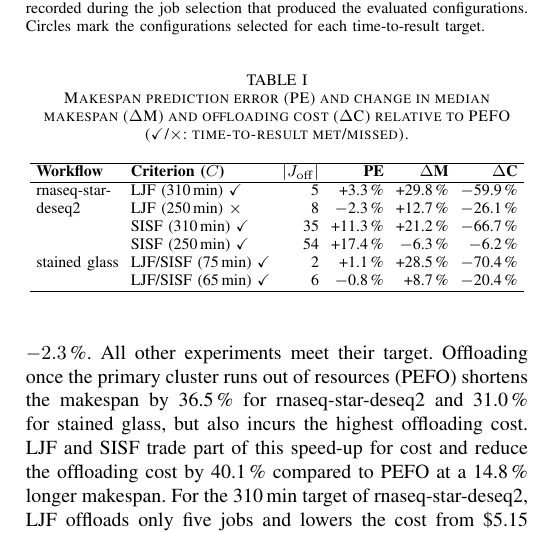
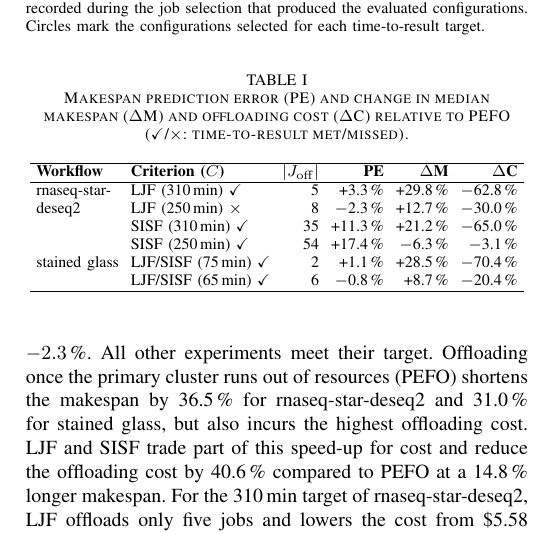
Before and after one commit to Papers-TU/AdaptiveOffloadingoScientificWorkflowJobsMultiCluster, a LaTeX paper (ieee_bigdata2026_posterpaper.tex, which reads sections/3_results.tex): part of one column of page 3 of 4, cut so that both start at the same text. Compiled offline with pdfLaTeX; a missing font is replaced by an installed copy or a similar font; a LaTeX package or settings file that is missing is left out.

Commit message:
Recompute measured offloading cost with SOU's GKE cost model
Co-Authored-By: Claude Opus 5.5 <noreply@anthropic.com>

```diff
--- a/sections/3_results.tex
+++ b/sections/3_results.tex
@@ -14,7 +14,7 @@ Experiments were conducted on a multi-cluster platform comprising two Kubernetes
 \label{subsec:experimental-results}
 Makespan prediction with the Bayesian median ($q=0.5$) achieves a MAPE of 6.0\,\% for LJF and SISF and 2.6\,\% for PEFO. LJF deviates by at most 3.3\,\%, whereas SISF overestimates the makespan of rnaseq-star-deseq2 by 11.3\,\% and 17.4\,\%.
 Overestimation is uncritical for the time-to-result, as both SISF runs still finish 35 and 37\,min early. Underestimation is not, as LJF with the 250\,min target of rnaseq-star-deseq2 misses it by 6\,min at a prediction error of only $-2.3$\,\%. All other experiments meet their target.
-Offloading once the primary cluster runs out of resources (PEFO) shortens the makespan by 36.5\,\% for rnaseq-star-deseq2 and 31.0\,\% for stained glass, but also incurs the highest offloading cost. LJF and SISF trade part of this speed-up for cost and reduce the offloading cost by 40.1\,\% compared to PEFO at a 14.8\,\% longer makespan. For the 310\,min target of rnaseq-star-deseq2, LJF offloads only five jobs and lowers the cost from \$5.15 to \$2.07. Cost depends on the runtime and resources of the offloaded jobs rather than their number, as SISF with 35 jobs is cheaper than LJF with five for the 310\,min target. With the 250\,min target, SISF even outperforms PEFO in both makespan and cost.
+Offloading once the primary cluster runs out of resources (PEFO) shortens the makespan by 36.5\,\% for rnaseq-star-deseq2 and 31.0\,\% for stained glass, but also incurs the highest offloading cost. LJF and SISF trade part of this speed-up for cost and reduce the offloading cost by 40.6\,\% compared to PEFO at a 14.8\,\% longer makespan. For the 310\,min target of rnaseq-star-deseq2, LJF offloads only five jobs and lowers the cost from \$5.58 to \$2.07. Cost depends on the runtime and resources of the offloaded jobs rather than their number, as SISF with 35 jobs is cheaper than LJF with five for the 310\,min target. With the 250\,min target, SISF even outperforms PEFO in both makespan and cost.
 
 \begin{figure}[t]
     \centering
@@ -34,10 +34,10 @@ Offloading once the primary cluster runs out of resources (PEFO) shortens the ma
 \hline
 \textbf{Workflow} & \textbf{Criterion ($C$)} & $|J_\mathrm{off}|$ & \textbf{PE} & $\Delta$\textbf{M} & $\Delta$\textbf{C} \\
 \hline
-rnaseq-star- & LJF (310\,min) \checkmark & 5 & +3.3\,\% & +29.8\,\% & $-$59.9\,\% \\
-deseq2 & LJF (250\,min) $\times$ & 8 & $-$2.3\,\% & +12.7\,\% & $-$26.1\,\% \\
- & SISF (310\,min) \checkmark & 35 & +11.3\,\% & +21.2\,\% & $-$66.7\,\% \\
- & SISF (250\,min) \checkmark & 54 & +17.4\,\% & $-$6.3\,\% & $-$6.2\,\% \\
+rnaseq-star- & LJF (310\,min) \checkmark & 5 & +3.3\,\% & +29.8\,\% & $-$62.8\,\% \\
+deseq2 & LJF (250\,min) $\times$ & 8 & $-$2.3\,\% & +12.7\,\% & $-$30.0\,\% \\
+ & SISF (310\,min) \checkmark & 35 & +11.3\,\% & +21.2\,\% & $-$65.0\,\% \\
+ & SISF (250\,min) \checkmark & 54 & +17.4\,\% & $-$6.3\,\% & $-$3.1\,\% \\
 stained glass & LJF/SISF (75\,min) \checkmark & 2 & +1.1\,\% & +28.5\,\% & $-$70.4\,\% \\
  & LJF/SISF (65\,min) \checkmark & 6 & $-$0.8\,\% & +8.7\,\% & $-$20.4\,\% \\
 \hline
```
Also changed, not shown: sections/0_abstract.tex (+1 -1 lines).
